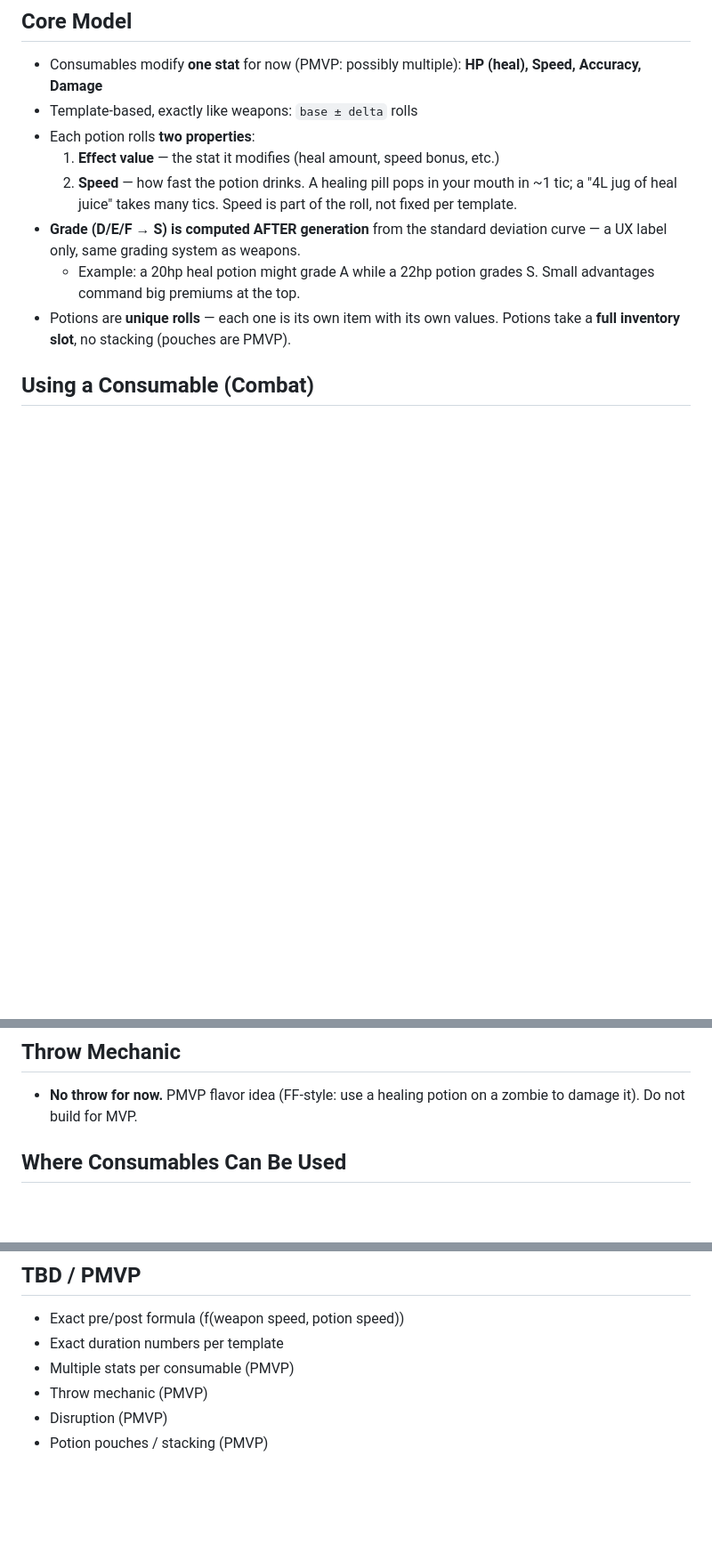
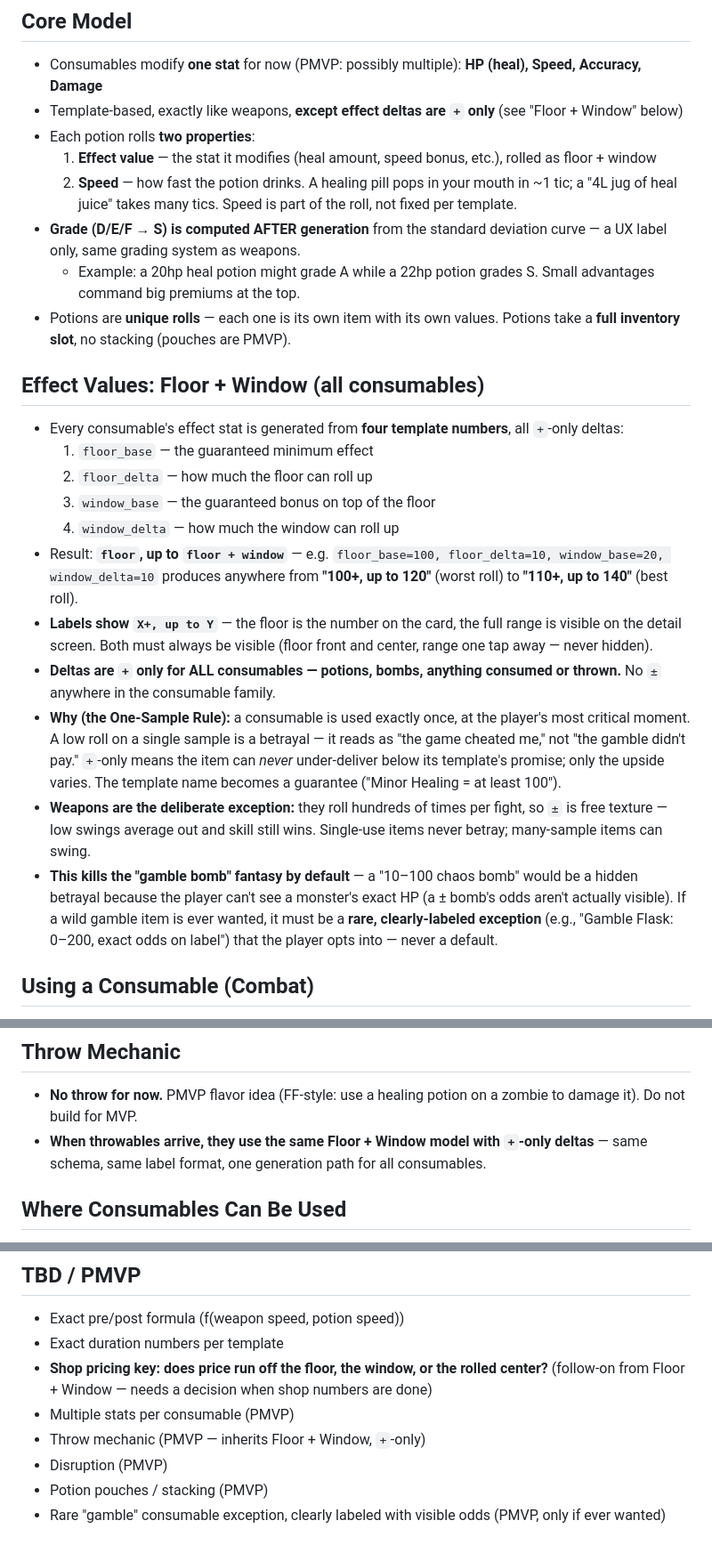
Before and after one commit to Spahrep/portalcolosseum, a Markdown page: docs/consumables.md, 3 parts joined by grey strips. Shown at 89% size. Rendered like a GitHub page; blank space fills up the shorter version.

Commit message:
Consumables: Floor + Window effect model, +only deltas
All consumables (potions, bombs, anything consumed or thrown) generate
effect values from four template numbers: floor_base, floor_delta,
window_base, window_delta. Deltas are + only — a single-use item can
never under-deliver below its template's promise (the One-Sample Rule);
only the upside varies. Labels show 'X+, up to Y'. Weapons keep +/-
deltas (hundreds of samples per fight = free texture). Kills the hidden
gamble-bomb fantasy; any wild gamble item must be a rare, clearly
labeled exception. Shop pricing key (floor vs window vs center) TBD.

```diff
--- a/docs/consumables.md
+++ b/docs/consumables.md
@@ -6,13 +6,27 @@
 ## Core Model
 
 - Consumables modify **one stat** for now (PMVP: possibly multiple): **HP (heal), Speed, Accuracy, Damage**
-- Template-based, exactly like weapons: `base ± delta` rolls
+- Template-based, exactly like weapons, **except effect deltas are `+` only** (see "Floor + Window" below)
 - Each potion rolls **two properties**:
-  1. **Effect value** — the stat it modifies (heal amount, speed bonus, etc.)
+  1. **Effect value** — the stat it modifies (heal amount, speed bonus, etc.), rolled as floor + window
   2. **Speed** — how fast the potion drinks. A healing pill pops in your mouth in ~1 tic; a "4L jug of heal juice" takes many tics. Speed is part of the roll, not fixed per template.
 - **Grade (D/E/F → S) is computed AFTER generation** from the standard deviation curve — a UX label only, same grading system as weapons.
   - Example: a 20hp heal potion might grade A while a 22hp potion grades S. Small advantages command big premiums at the top.
 - Potions are **unique rolls** — each one is its own item with its own values. Potions take a **full inventory slot**, no stacking (pouches are PMVP).
+
+## Effect Values: Floor + Window (all consumables)
+
+- Every consumable's effect stat is generated from **four template numbers**, all `+`-only deltas:
+  1. `floor_base` — the guaranteed minimum effect
+  2. `floor_delta` — how much the floor can roll up
+  3. `window_base` — the guaranteed bonus on top of the floor
+  4. `window_delta` — how much the window can roll up
+- Result: **`floor`, up to `floor + window`** — e.g. `floor_base=100, floor_delta=10, window_base=20, window_delta=10` produces anywhere from **"100+, up to 120"** (worst roll) to **"110+, up to 140"** (best roll).
+- **Labels show `X+, up to Y`** — the floor is the number on the card, the full range is visible on the detail screen. Both must always be visible (floor front and center, range one tap away — never hidden).
+- **Deltas are `+` only for ALL consumables — potions, bombs, anything consumed or thrown.** No `±` anywhere in the consumable family.
+- **Why (the One-Sample Rule):** a consumable is used exactly once, at the player's most critical moment. A low roll on a single sample is a betrayal — it reads as "the game cheated me," not "the gamble didn't pay." `+`-only means the item can *never* under-deliver below its template's promise; only the upside varies. The template name becomes a guarantee ("Minor Healing = at least 100").
+- **Weapons are the deliberate exception:** they roll hundreds of times per fight, so `±` is free texture — low swings average out and skill still wins. Single-use items never betray; many-sample items can swing.
+- **This kills the "gamble bomb" fantasy by default** — a "10–100 chaos bomb" would be a hidden betrayal because the player can't see a monster's exact HP (a ± bomb's odds aren't actually visible). If a wild gamble item is ever wanted, it must be a **rare, clearly-labeled exception** (e.g., "Gamble Flask: 0–200, exact odds on label") that the player opts into — never a default.
 
 ## Using a Consumable (Combat)
 
@@ -42,6 +56,7 @@
 ## Throw Mechanic
 
 - **No throw for now.** PMVP flavor idea (FF-style: use a healing potion on a zombie to damage it). Do not build for MVP.
+- **When throwables arrive, they use the same Floor + Window model with `+`-only deltas** — same schema, same label format, one generation path for all consumables.
 
 ## Where Consumables Can Be Used
 
@@ -65,7 +80,9 @@
 
 - Exact pre/post formula (f(weapon speed, potion speed))
 - Exact duration numbers per template
+- **Shop pricing key: does price run off the floor, the window, or the rolled center?** (follow-on from Floor + Window — needs a decision when shop numbers are done)
 - Multiple stats per consumable (PMVP)
-- Throw mechanic (PMVP)
+- Throw mechanic (PMVP — inherits Floor + Window, `+`-only)
 - Disruption (PMVP)
 - Potion pouches / stacking (PMVP)
+- Rare "gamble" consumable exception, clearly labeled with visible odds (PMVP, only if ever wanted)
```
